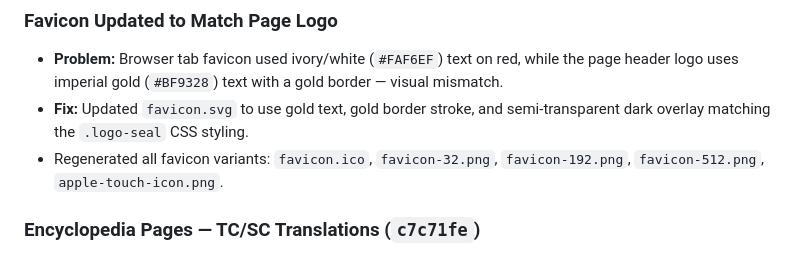
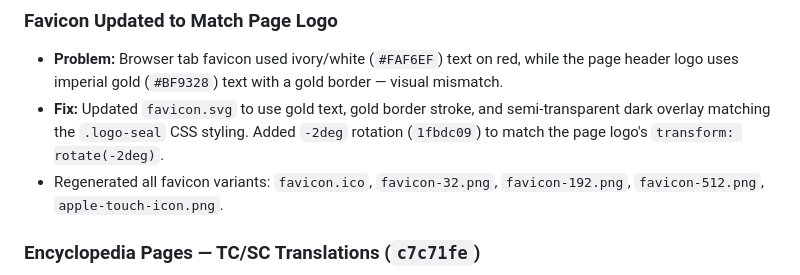
Before and after one commit to kikishmoo/chinesezodiacyear.com, a Markdown page: CHANGELOG.md, the part around the change. Drawn GitHub-style.

```diff
--- a/CHANGELOG.md
+++ b/CHANGELOG.md
@@ -12,7 +12,7 @@
 ### Favicon Updated to Match Page Logo
 
 - **Problem:** Browser tab favicon used ivory/white (`#FAF6EF`) text on red, while the page header logo uses imperial gold (`#BF9328`) text with a gold border — visual mismatch.
-- **Fix:** Updated `favicon.svg` to use gold text, gold border stroke, and semi-transparent dark overlay matching the `.logo-seal` CSS styling.
+- **Fix:** Updated `favicon.svg` to use gold text, gold border stroke, and semi-transparent dark overlay matching the `.logo-seal` CSS styling. Added `-2deg` rotation (`1fbdc09`) to match the page logo's `transform: rotate(-2deg)`.
 - Regenerated all favicon variants: `favicon.ico`, `favicon-32.png`, `favicon-192.png`, `favicon-512.png`, `apple-touch-icon.png`.
 
 ### Encyclopedia Pages — TC/SC Translations (`c7c71fe`)
```
Also changed, not shown: TODO.md (+4 -3 lines).
